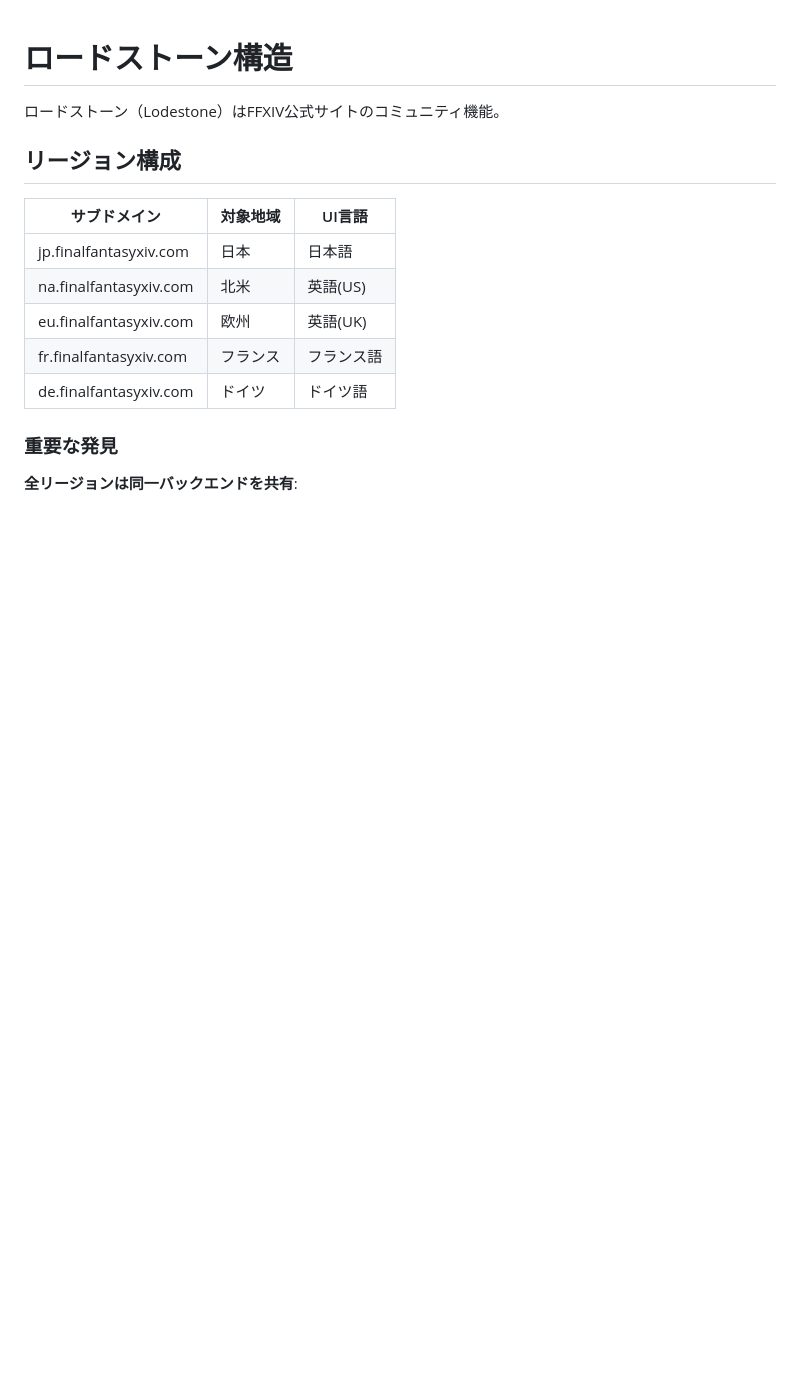
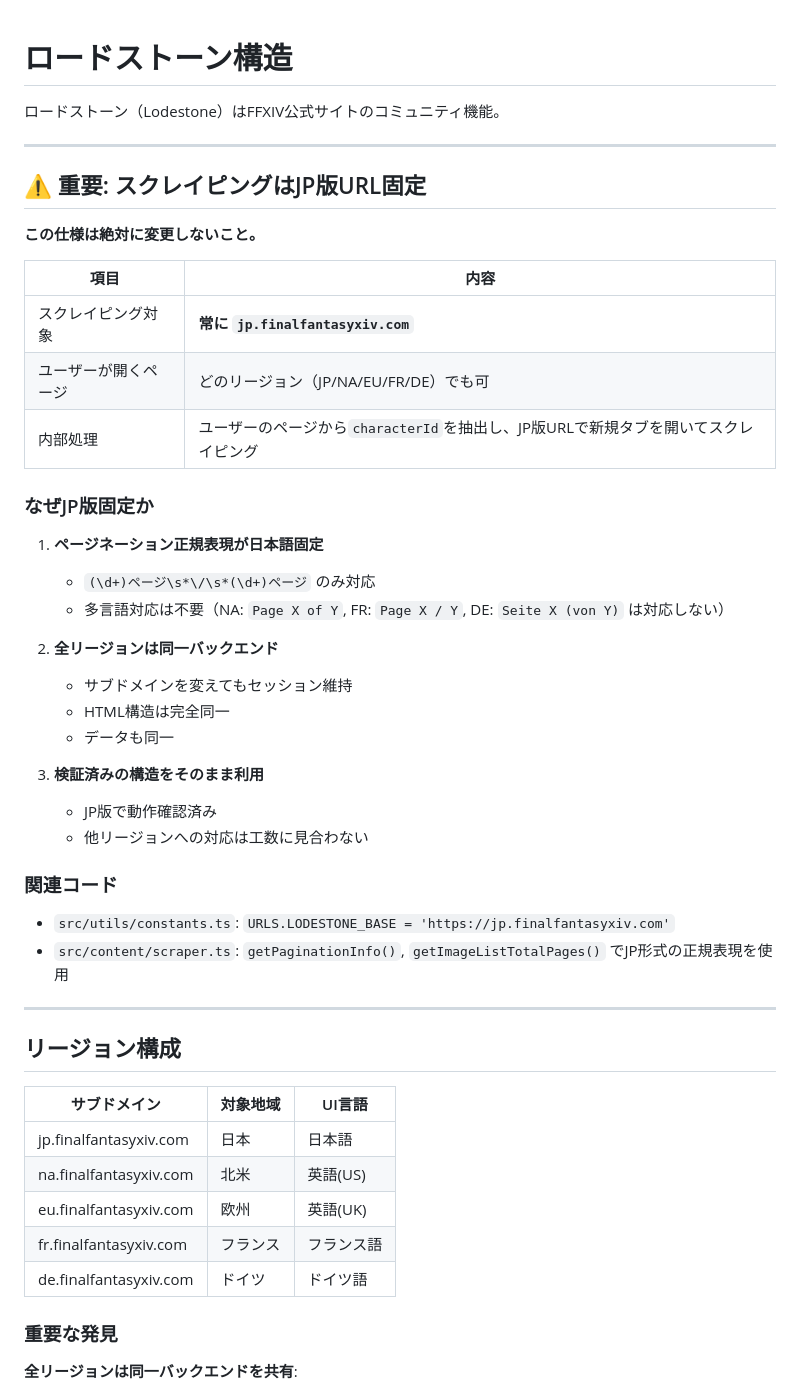
Before and after one commit to kako-jun/sync-stone, a Markdown page: docs/lodestone.md, the part around the change. GitHub-like rendering; blank space fills up the shorter version.

Commit message:
docs: emphasize JP-only scraping specification at top of lodestone.md
Make the critical specification more visible:
- Add prominent warning section at the top
- Explain why JP-only (pagination regex, same backend, tested structure)
- List related code files
- Mark as "do not change" specification

🤖 Generated with [Claude Code](https://claude.com/claude-code)

Co-Authored-By: Claude Opus 4.5 <noreply@anthropic.com>

```diff
--- a/docs/lodestone.md
+++ b/docs/lodestone.md
@@ -1,6 +1,40 @@
 # ロードストーン構造
 
 ロードストーン（Lodestone）はFFXIV公式サイトのコミュニティ機能。
+
+---
+
+## ⚠️ 重要: スクレイピングはJP版URL固定
+
+**この仕様は絶対に変更しないこと。**
+
+| 項目 | 内容 |
+|------|------|
+| スクレイピング対象 | **常に `jp.finalfantasyxiv.com`** |
+| ユーザーが開くページ | どのリージョン（JP/NA/EU/FR/DE）でも可 |
+| 内部処理 | ユーザーのページから`characterId`を抽出し、JP版URLで新規タブを開いてスクレイピング |
+
+### なぜJP版固定か
+
+1. **ページネーション正規表現が日本語固定**
+   - `(\d+)ページ\s*\/\s*(\d+)ページ` のみ対応
+   - 多言語対応は不要（NA: `Page X of Y`, FR: `Page X / Y`, DE: `Seite X (von Y)` は対応しない）
+
+2. **全リージョンは同一バックエンド**
+   - サブドメインを変えてもセッション維持
+   - HTML構造は完全同一
+   - データも同一
+
+3. **検証済みの構造をそのまま利用**
+   - JP版で動作確認済み
+   - 他リージョンへの対応は工数に見合わない
+
+### 関連コード
+
+- `src/utils/constants.ts`: `URLS.LODESTONE_BASE = 'https://jp.finalfantasyxiv.com'`
+- `src/content/scraper.ts`: `getPaginationInfo()`, `getImageListTotalPages()` でJP形式の正規表現を使用
+
+---
 
 ## リージョン構成
 
```
